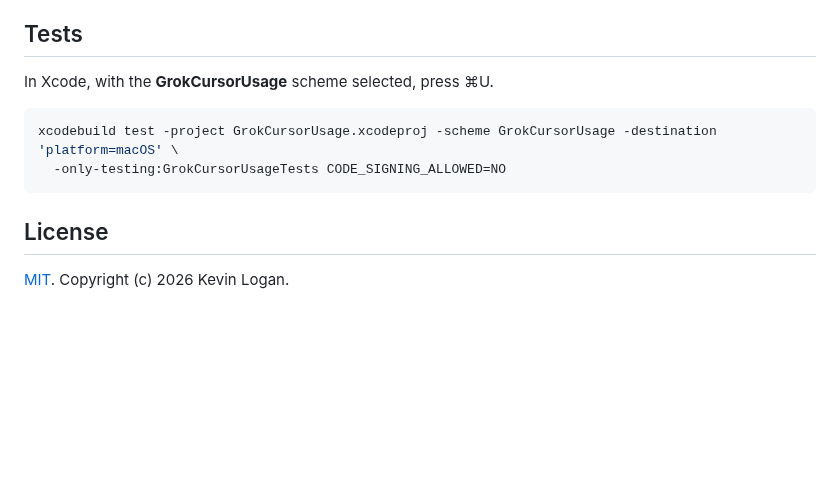
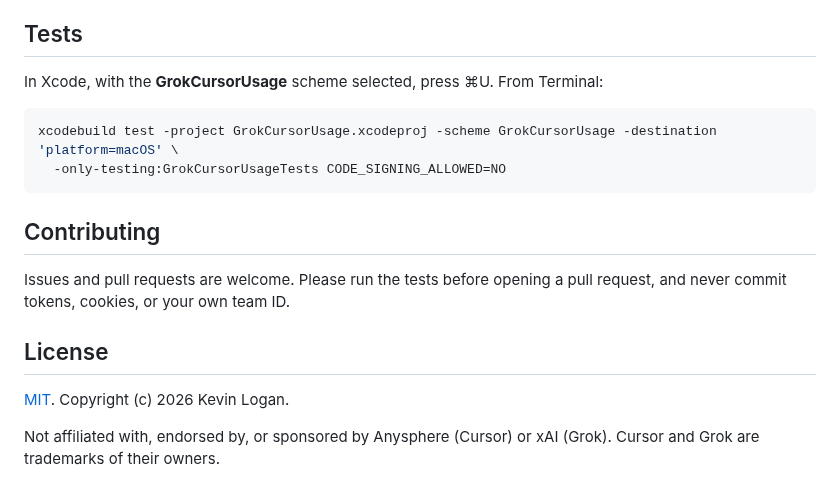
Before and after one commit to KevinLogan84/grok-cursor-usage, a Markdown page: README.md, the part around one of its changes. Rendered like a GitHub page; blank space fills up the shorter version.

````diff
--- a/README.md
+++ b/README.md
@@ -83,13 +106,19 @@ Building it takes a paid Apple Developer Program membership, your own bundle IDs
 
 ## Tests
 
-In Xcode, with the **GrokCursorUsage** scheme selected, press ⌘U.
+In Xcode, with the **GrokCursorUsage** scheme selected, press ⌘U. From Terminal:
 
 ```bash
 xcodebuild test -project GrokCursorUsage.xcodeproj -scheme GrokCursorUsage -destination 'platform=macOS' \
   -only-testing:GrokCursorUsageTests CODE_SIGNING_ALLOWED=NO
 ```
 
+## Contributing
+
+Issues and pull requests are welcome. Please run the tests before opening a pull request, and never commit tokens, cookies, or your own team ID.
+
 ## License
 
 [MIT](LICENSE). Copyright (c) 2026 Kevin Logan.
+
+Not affiliated with, endorsed by, or sponsored by Anysphere (Cursor) or xAI (Grok). Cursor and Grok are trademarks of their owners.
````
Also changed, not shown: other parts of README.md (+58 -35 lines), docs/screenshot.png (added), 13 other files.
